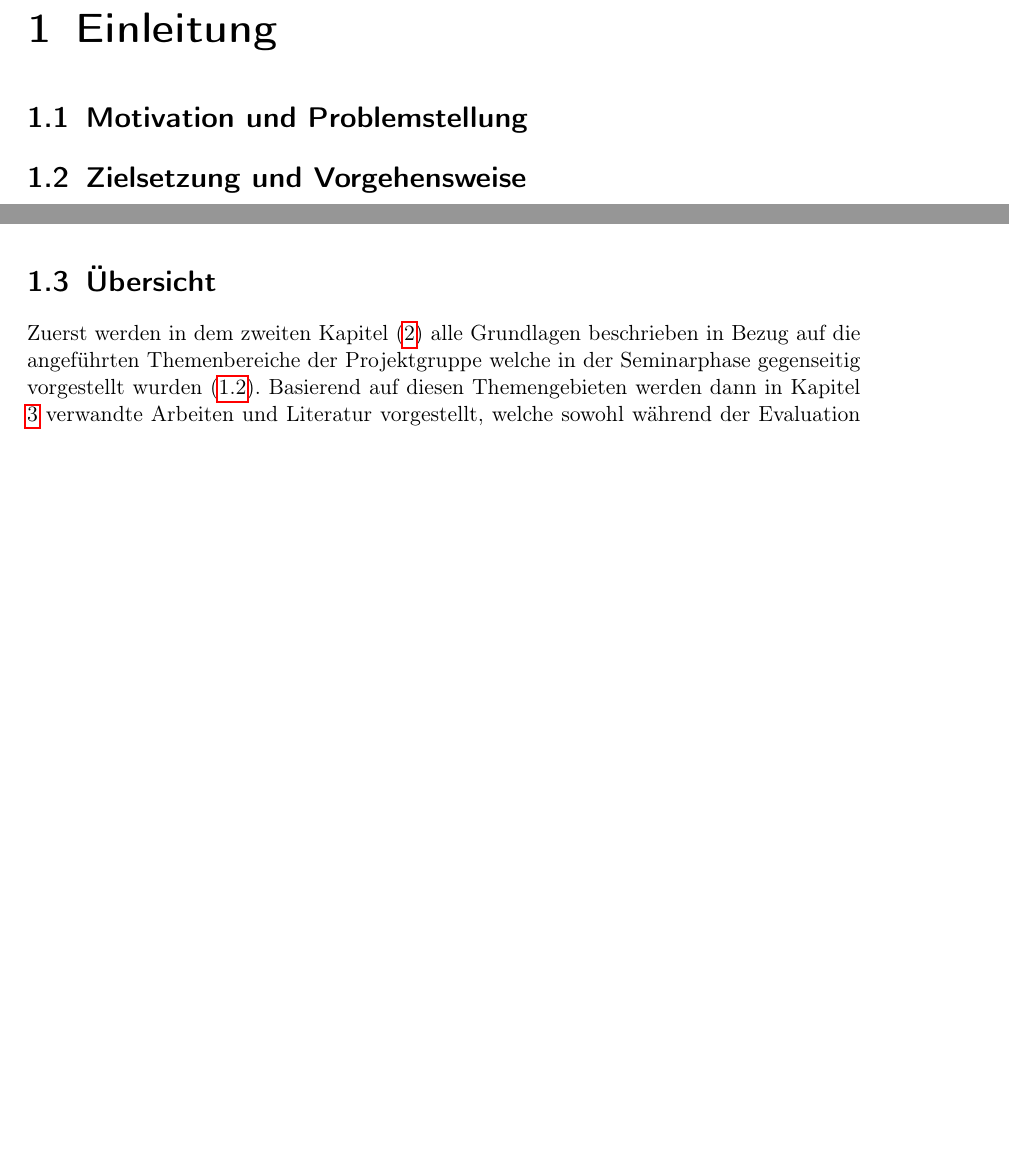
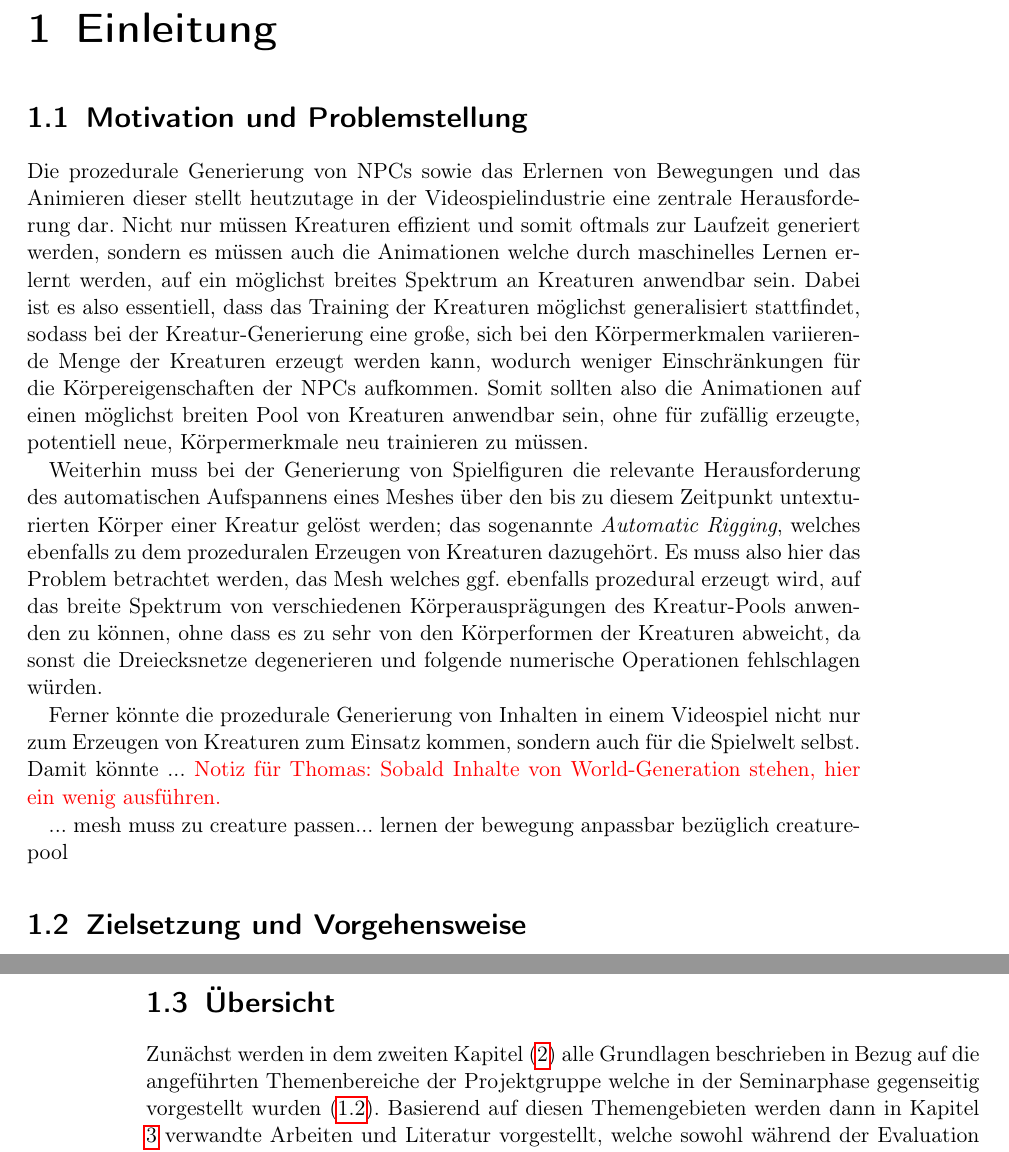
Before and after one commit to PG649-3D-RPG/Abschlussbericht, a LaTeX book (Abschlussbericht.tex, which reads chapters/01_Einleitung/01_Motivation_und_Problemstellung/01_Motivation_und_Problemstellung.tex, chapters/01_Einleitung/03_Uebersicht/03_Uebersicht.tex): two parts of pages 4 and 6 of 29 before the commit and two parts of pages 4 and 7 of 29 after it, joined at a grey line, cut so that both start at the same text, the shorter picture padded with empty space. Compiled offline with pdfLaTeX.

Commit message:
Further additions in "Einleitung" 1.1

```diff
--- a/chapters/01_Einleitung/01_Motivation_und_Problemstellung/01_Motivation_und_Problemstellung.tex
+++ b/chapters/01_Einleitung/01_Motivation_und_Problemstellung/01_Motivation_und_Problemstellung.tex
@@ -1 +1,10 @@
 \section{Motivation und Problemstellung}
+
+Die prozedurale Generierung von NPCs sowie das Erlernen von Bewegungen und das Animieren dieser stellt heutzutage in der Videospielindustrie eine zentrale Herausforderung dar. Nicht nur müssen Kreaturen effizient und somit oftmals zur Laufzeit generiert werden, sondern es müssen auch die Animationen welche durch maschinelles Lernen erlernt werden, auf ein möglichst breites Spektrum an Kreaturen anwendbar sein. Dabei ist es also essentiell, dass das Training der Kreaturen möglichst generalisiert stattfindet, sodass bei der Kreatur-Generierung eine große, sich bei den Körpermerkmalen variierende Menge der Kreaturen erzeugt werden kann, wodurch weniger Einschränkungen für die Körpereigenschaften der NPCs aufkommen. Somit sollten also die Animationen auf einen möglichst breiten Pool von Kreaturen anwendbar sein, ohne für zufällig erzeugte, potentiell neue, Körpermerkmale neu trainieren zu müssen.
+
+Weiterhin muss bei der Generierung von Spielfiguren die relevante Herausforderung des automatischen Aufspannens eines Meshes über den bis zu diesem Zeitpunkt untexturierten Körper einer Kreatur gelöst werden; das sogenannte \textit{Automatic Rigging}, welches ebenfalls zu dem prozeduralen Erzeugen von Kreaturen dazugehört. Es muss also hier das Problem betrachtet werden, das Mesh welches ggf. ebenfalls prozedural erzeugt wird, auf das breite Spektrum von verschiedenen Körperausprägungen des Kreatur-Pools anwenden zu können, ohne dass es zu sehr von den Körperformen der Kreaturen abweicht, da sonst die Dreiecksnetze degenerieren und folgende numerische Operationen fehlschlagen würden.
+
+Ferner könnte die prozedurale Generierung von Inhalten in einem Videospiel nicht nur zum Erzeugen von Kreaturen zum Einsatz kommen, sondern auch für die Spielwelt selbst. Damit könnte ... \textcolor{red}{Notiz für Thomas: Sobald Inhalte von World-Generation stehen, hier ein wenig ausführen.}
+
+
+  ... mesh muss zu creature passen... lernen der bewegung anpassbar bezüglich creature-pool
--- a/chapters/01_Einleitung/03_Uebersicht/03_Uebersicht.tex
+++ b/chapters/01_Einleitung/03_Uebersicht/03_Uebersicht.tex
@@ -1,3 +1,3 @@
 \section{Übersicht}
 
-Zuerst werden in dem zweiten Kapitel (\ref{Grundlagen}) alle Grundlagen beschrieben in Bezug auf die angeführten Themenbereiche der Projektgruppe welche in der Seminarphase gegenseitig vorgestellt wurden (\ref{Zielsetzung_und_Vorgehensweise}). Basierend auf diesen Themengebieten werden dann in Kapitel \ref{Verwandte_Arbeiten} verwandte Arbeiten und Literatur vorgestellt, welche sowohl während der Evaluation in der Seminarphase erforscht wurden, als auch in der späteren Erarbeitung weiterer Themen und Algorithmen (Kapitel \ref{Fachliches_Vorgehen} und \ref{Technische_Umsetzung}) ausgemacht wurden. Sobald die Grundlagen über die Themen der späteren fachlichen und technischen Vorgehensweise geklärt sind, wird in Kapitel \ref{Fachliches_Vorgehen} das fachliche Vorgehen beschrieben, welches sich während der Entwicklungsphase der verschiedenen Bereiche (s. Kapitel \ref{Zielsetzung_und_Vorgehensweise}) erschlossen hat. Nachdem die fachbezogene Vorgehensweise bekannt ist, wird im Anschluss die Umsetzung in Kapitel \ref{Technische_Umsetzung} evaluiert, wie die in Kapitel \ref{Fachliches_Vorgehen} beschriebenen Verfahren und Algorithmen technisch umgesetzt sind. Anschließend werden in Kapitel \ref{Vorlaeufige_Ergebnisse} die (\textcolor{red}{Zwischen-})Ergebnisse präsentiert und diskutiert (\ref{Diskussion}), \textcolor{red}{hier später für den Endbericht ausführen wie genau und wodrauf bezogen die Ergebnisse diskutiert werden}. Schließlich wird in Kapitel \ref{Ausblick} zusammengefasst, auf welche (Forschungs-)Bereiche die Erkenntnisse dieser Studie ausgeweitet werden können. \textcolor{red}{Weiter ausführen?}
+Zunächst werden in dem zweiten Kapitel (\ref{Grundlagen}) alle Grundlagen beschrieben in Bezug auf die angeführten Themenbereiche der Projektgruppe welche in der Seminarphase gegenseitig vorgestellt wurden (\ref{Zielsetzung_und_Vorgehensweise}). Basierend auf diesen Themengebieten werden dann in Kapitel \ref{Verwandte_Arbeiten} verwandte Arbeiten und Literatur vorgestellt, welche sowohl während der Evaluation in der Seminarphase erforscht wurden, als auch in der späteren Erarbeitung weiterer Themen und Algorithmen (Kapitel \ref{Fachliches_Vorgehen} und \ref{Technische_Umsetzung}) ausgemacht wurden. Sobald die Grundlagen über die Themen der späteren fachlichen und technischen Vorgehensweise geklärt sind, wird in Kapitel \ref{Fachliches_Vorgehen} das fachliche Vorgehen beschrieben, welches sich während der Entwicklungsphase der verschiedenen Bereiche (s. Kapitel \ref{Zielsetzung_und_Vorgehensweise}) erschlossen hat. Nachdem die fachbezogene Vorgehensweise bekannt ist, wird im Anschluss die Umsetzung in Kapitel \ref{Technische_Umsetzung} evaluiert, wie die in Kapitel \ref{Fachliches_Vorgehen} beschriebenen Verfahren und Algorithmen technisch umgesetzt sind. Anschließend werden in Kapitel \ref{Vorlaeufige_Ergebnisse} die (\textcolor{red}{Zwischen-})Ergebnisse präsentiert und diskutiert (\ref{Diskussion}), \textcolor{red}{hier später für den Endbericht ausführen wie genau und wodrauf bezogen die Ergebnisse diskutiert werden}. Schließlich wird in Kapitel \ref{Ausblick} zusammengefasst, auf welche (Forschungs-)Bereiche die Erkenntnisse dieser Studie ausgeweitet werden können. \textcolor{red}{Weiter ausführen?}
```
Also changed, not shown: Abschlussbericht.pdf.
